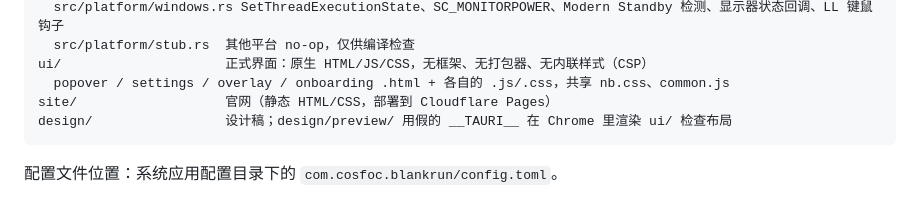
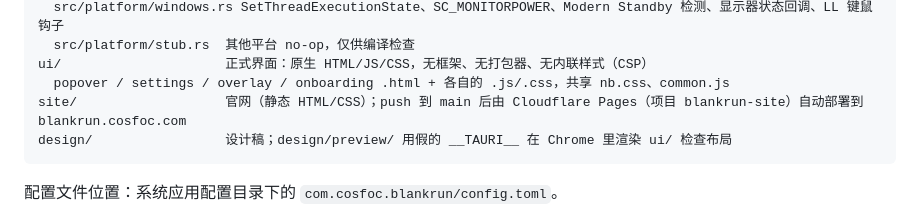
Before and after one commit to hongfaqiu/blankrun, a Markdown page: README.md, the part around the change. GitHub-like rendering.

Commit message:
README: note site auto-deploy via Cloudflare Pages

````diff
--- a/README.md
+++ b/README.md
@@ -76,7 +76,7 @@ src-tauri/              Tauri 2 托盘/菜单栏应用
   src/platform/stub.rs  其他平台 no-op，仅供编译检查
 ui/                     正式界面：原生 HTML/JS/CSS，无框架、无打包器、无内联样式（CSP）
   popover / settings / overlay / onboarding .html + 各自的 .js/.css，共享 nb.css、common.js
-site/                   官网（静态 HTML/CSS，部署到 Cloudflare Pages）
+site/                   官网（静态 HTML/CSS）；push 到 main 后由 Cloudflare Pages（项目 blankrun-site）自动部署到 blankrun.cosfoc.com
 design/                 设计稿；design/preview/ 用假的 __TAURI__ 在 Chrome 里渲染 ui/ 检查布局
 ```
 配置文件位置：系统应用配置目录下的 `com.cosfoc.blankrun/config.toml`。
````
